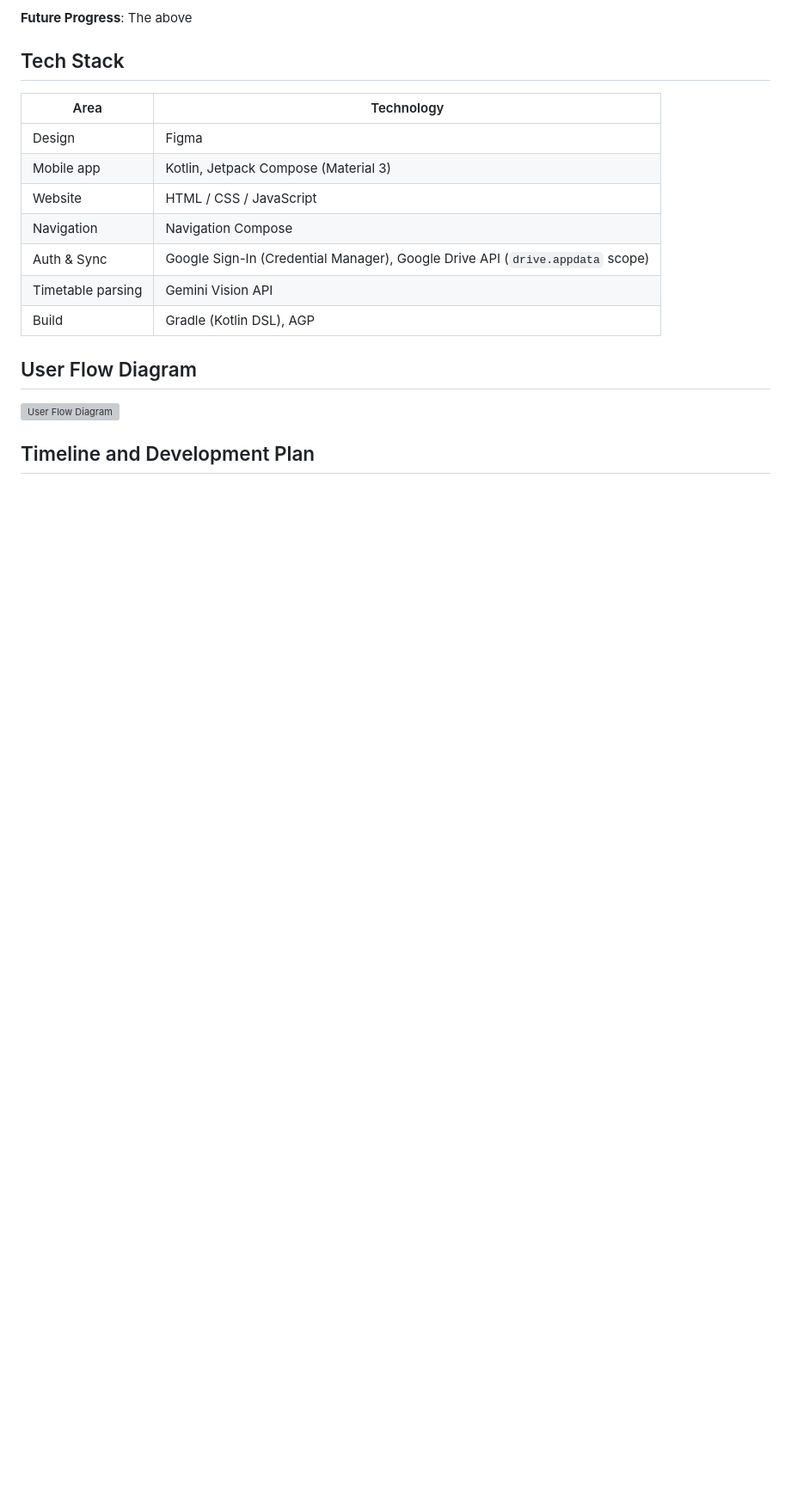
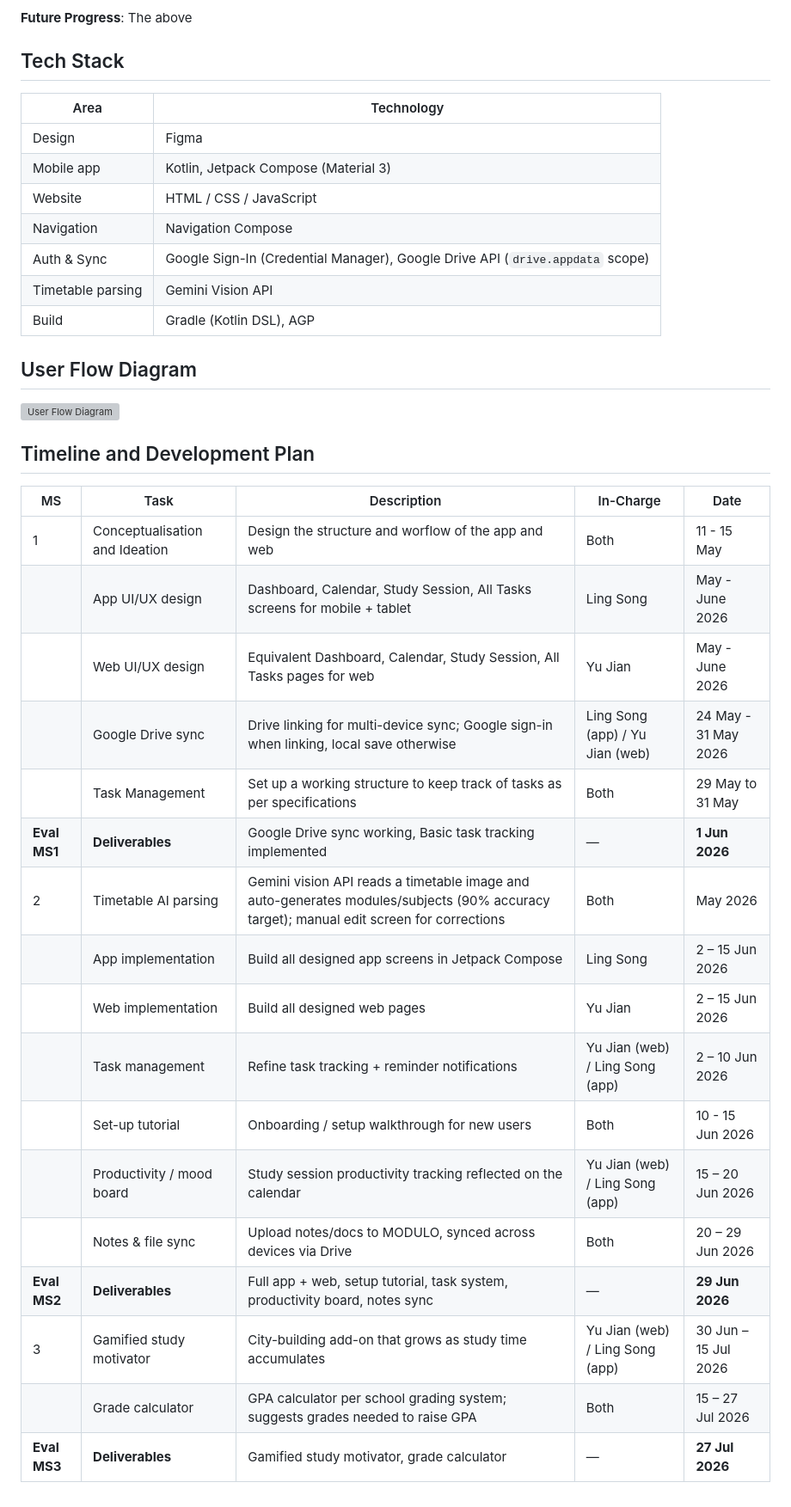
Before and after one commit to yujiankoh/modulo, a Markdown page: README.md, the part around the change. Shown at 86% size. Rendered like a GitHub page; blank space fills up the shorter version; grey boxes are pictures that could not be loaded.

Commit message:
Add timeline and development plan to README

```diff
--- a/README.md
+++ b/README.md
@@ -74,5 +74,23 @@ modulo turns a photo of a school timetable into a structured, editable schedule,
 ## User Flow Diagram
 <img width="758" height="569" alt="User Flow Diagram" src="https://github.com/user-attachments/assets/99fe89e7-bfcb-4300-904e-1923029da113" />
 
-
 ## Timeline and Development Plan
+| MS | Task | Description | In-Charge | Date |
+|----|------|-------------|-----------|------|
+| 1 | Conceptualisation and Ideation |Design the structure and worflow of the app and web | Both | 11 - 15 May |
+|  | App UI/UX design | Dashboard, Calendar, Study Session, All Tasks screens for mobile + tablet | Ling Song | May - June 2026 |
+|  | Web UI/UX design | Equivalent Dashboard, Calendar, Study Session, All Tasks pages for web | Yu Jian | May - June 2026 |
+|  | Google Drive sync | Drive linking for multi-device sync; Google sign-in when linking, local save otherwise | Ling Song (app) / Yu Jian (web) | 24 May - 31 May 2026 |
+|  | Task Management | Set up a working structure to keep track of tasks as per specifications | Both | 29 May to 31 May|
+| **Eval MS1** | **Deliverables** | Google Drive sync working, Basic task tracking implemented  | — | **1 Jun 2026** |
+| 2 | Timetable AI parsing | Gemini vision API reads a timetable image and auto-generates modules/subjects (90% accuracy target); manual edit screen for corrections | Both | May 2026 |
+|  | App implementation | Build all designed app screens in Jetpack Compose | Ling Song | 2 – 15 Jun 2026 |
+|  | Web implementation | Build all designed web pages | Yu Jian | 2 – 15 Jun 2026 |
+|  | Task management | Refine task tracking + reminder notifications | Yu Jian (web) / Ling Song (app) | 2 – 10 Jun 2026 |
+|  | Set-up tutorial | Onboarding / setup walkthrough for new users | Both | 10 - 15 Jun 2026 |
+|  | Productivity / mood board | Study session productivity tracking reflected on the calendar | Yu Jian (web) / Ling Song (app) | 15 – 20 Jun 2026 |
+|  | Notes & file sync | Upload notes/docs to MODULO, synced across devices via Drive | Both | 20 – 29 Jun 2026 |
+| **Eval MS2** | **Deliverables** | Full app + web, setup tutorial, task system, productivity board, notes sync | — | **29 Jun 2026** |
+| 3 | Gamified study motivator | City-building add-on that grows as study time accumulates | Yu Jian (web) / Ling Song (app) | 30 Jun – 15 Jul 2026 |
+|  | Grade calculator | GPA calculator per school grading system; suggests grades needed to raise GPA | Both | 15 – 27 Jul 2026 |
+| **Eval MS3** | **Deliverables** | Gamified study motivator, grade calculator | — | **27 Jul 2026** |
```
